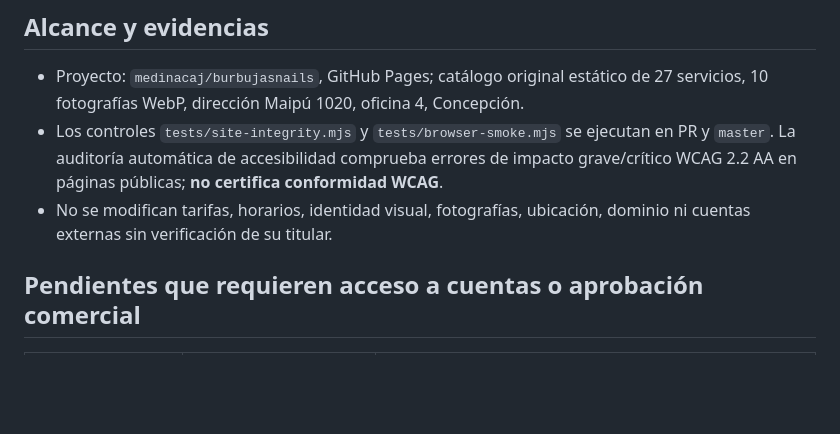
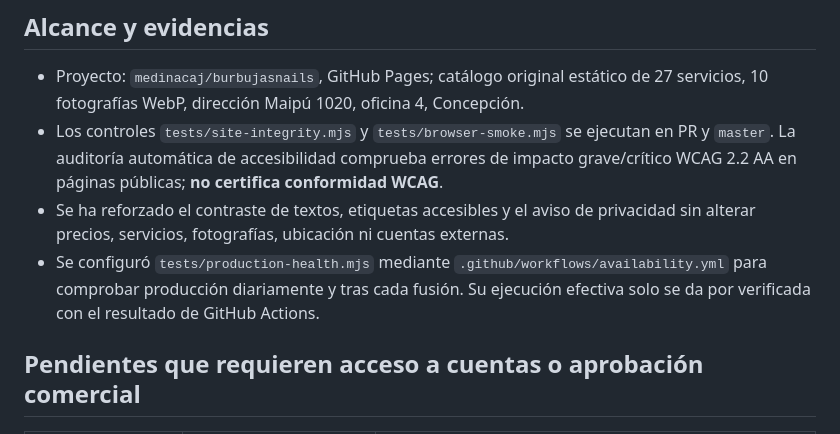
Before and after one commit to medinacaj/burbujasnails, a Markdown page: docs/ESTADO_OPERATIVO_INTEGRAL_2026-11.md, the part around the change. Rendered like a GitHub page; blank space fills up the shorter version.

```diff
--- a/docs/ESTADO_OPERATIVO_INTEGRAL_2026-11.md
+++ b/docs/ESTADO_OPERATIVO_INTEGRAL_2026-11.md
@@ -3,7 +3,8 @@
 ## Alcance y evidencias
 - Proyecto: `medinacaj/burbujasnails`, GitHub Pages; catálogo original estático de 27 servicios, 10 fotografías WebP, dirección Maipú 1020, oficina 4, Concepción.
 - Los controles `tests/site-integrity.mjs` y `tests/browser-smoke.mjs` se ejecutan en PR y `master`. La auditoría automática de accesibilidad comprueba errores de impacto grave/crítico WCAG 2.2 AA en páginas públicas; **no certifica conformidad WCAG**.
-- No se modifican tarifas, horarios, identidad visual, fotografías, ubicación, dominio ni cuentas externas sin verificación de su titular.
+- Se ha reforzado el contraste de textos, etiquetas accesibles y el aviso de privacidad sin alterar precios, servicios, fotografías, ubicación ni cuentas externas.
+- Se configuró `tests/production-health.mjs` mediante `.github/workflows/availability.yml` para comprobar producción diariamente y tras cada fusión. Su ejecución efectiva solo se da por verificada con el resultado de GitHub Actions.
 
 ## Pendientes que requieren acceso a cuentas o aprobación comercial
 
```
Also changed, not shown: README.md (+2 -2 lines), docs/OPERACION_ITIL_SOC.md (+4 -4 lines).
